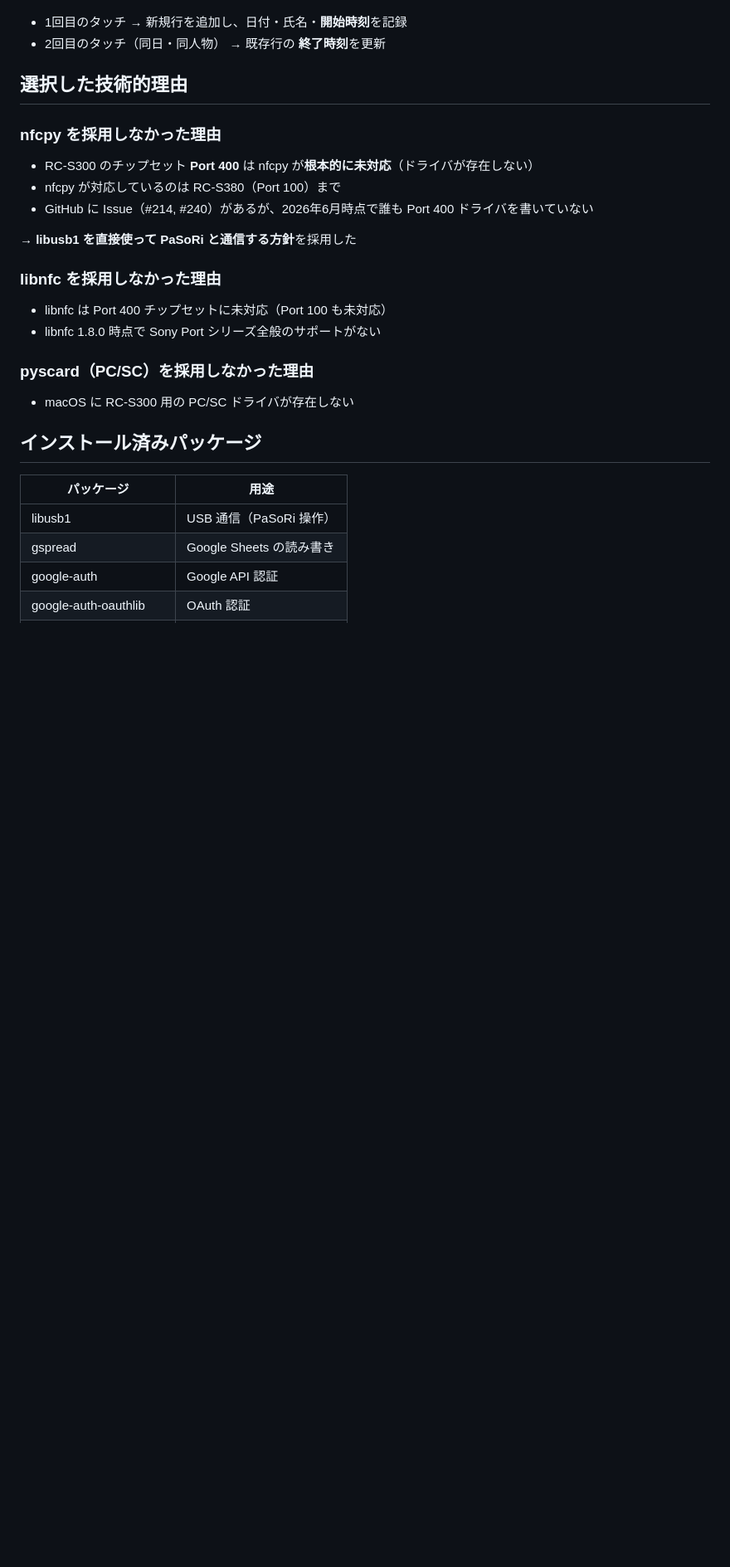
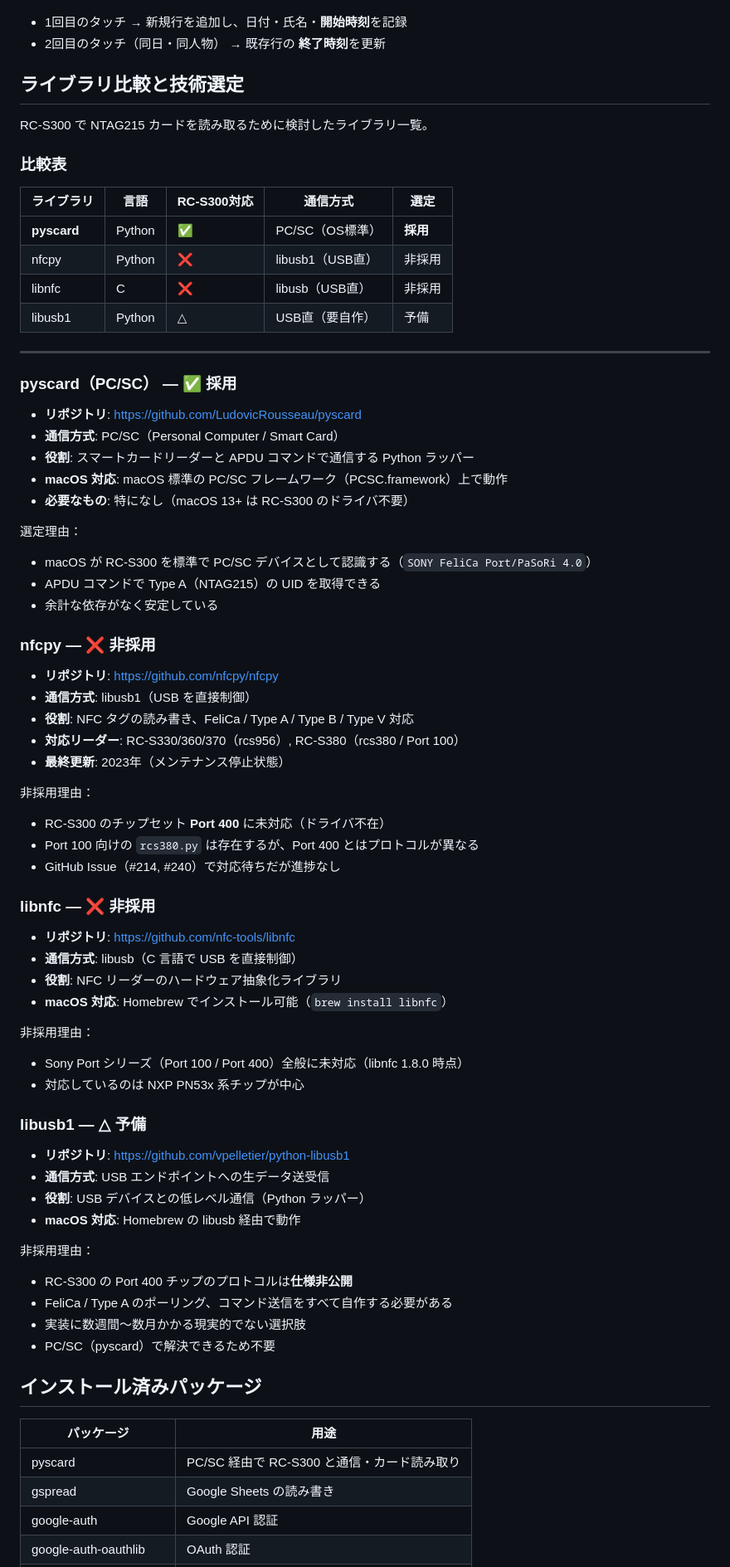
Before and after one commit to nana743533/PaSoRi-to-spreadsheet, a Markdown page: PROJECT.md, the part around one of its changes. Shown at 83% size. Drawn GitHub-style; blank space fills up the shorter version.

Commit message:
docs: ライブラリ比較表と技術選定理由を詳述
- pyscard/nfcpy/libnfc/libusb1 の比較表を追加
- 各ライブラリのリポジトリ・通信方式・役割を明記
- 採用（pyscard）/ 非採用の理由を詳述
- 環境・パッケージ一覧をpyscard採用に合わせて更新
- RC-S300がmacOSのPC/SCで認識されることを反映

```diff
--- a/PROJECT.md
+++ b/PROJECT.md
@@ -94,30 +94,76 @@ RC-S300          →  チップ: Port 400   →  nfcpy 未対応 ❌ （新チ
 - 1回目のタッチ → 新規行を追加し、日付・氏名・**開始時刻**を記録
 - 2回目のタッチ（同日・同人物） → 既存行の **終了時刻**を更新
 
-## 選択した技術的理由
+## ライブラリ比較と技術選定
 
-### nfcpy を採用しなかった理由
+RC-S300 で NTAG215 カードを読み取るために検討したライブラリ一覧。
 
-- RC-S300 のチップセット **Port 400** は nfcpy が**根本的に未対応**（ドライバが存在しない）
-- nfcpy が対応しているのは RC-S380（Port 100）まで
-- GitHub に Issue（#214, #240）があるが、2026年6月時点で誰も Port 400 ドライバを書いていない
+### 比較表
 
-→ **libusb1 を直接使って PaSoRi と通信する方針**を採用した
+| ライブラリ | 言語 | RC-S300対応 | 通信方式 | 選定 |
+|-----------|------|------------|---------|------|
+| **pyscard** | Python | ✅ | PC/SC（OS標準） | **採用** |
+| nfcpy | Python | ❌ | libusb1（USB直） | 非採用 |
+| libnfc | C | ❌ | libusb（USB直） | 非採用 |
+| libusb1 | Python | △ | USB直（要自作） | 予備 |
 
-### libnfc を採用しなかった理由
+---
 
-- libnfc は Port 400 チップセットに未対応（Port 100 も未対応）
-- libnfc 1.8.0 時点で Sony Port シリーズ全般のサポートがない
+### pyscard（PC/SC） — ✅ 採用
 
-### pyscard（PC/SC）を採用しなかった理由
+- **リポジトリ**: https://github.com/LudovicRousseau/pyscard
+- **通信方式**: PC/SC（Personal Computer / Smart Card）
+- **役割**: スマートカードリーダーと APDU コマンドで通信する Python ラッパー
+- **macOS 対応**: macOS 標準の PC/SC フレームワーク（PCSC.framework）上で動作
+- **必要なもの**: 特になし（macOS 13+ は RC-S300 のドライバ不要）
 
-- macOS に RC-S300 用の PC/SC ドライバが存在しない
+選定理由：
+- macOS が RC-S300 を標準で PC/SC デバイスとして認識する（`SONY FeliCa Port/PaSoRi 4.0`）
+- APDU コマンドで Type A（NTAG215）の UID を取得できる
+- 余計な依存がなく安定している
+
+### nfcpy — ❌ 非採用
+
+- **リポジトリ**: https://github.com/nfcpy/nfcpy
+- **通信方式**: libusb1（USB を直接制御）
+- **役割**: NFC タグの読み書き、FeliCa / Type A / Type B / Type V 対応
+- **対応リーダー**: RC-S330/360/370（rcs956）, RC-S380（rcs380 / Port 100）
+- **最終更新**: 2023年（メンテナンス停止状態）
+
+非採用理由：
+- RC-S300 のチップセット **Port 400** に未対応（ドライバ不在）
+- Port 100 向けの `rcs380.py` は存在するが、Port 400 とはプロトコルが異なる
+- GitHub Issue（#214, #240）で対応待ちだが進捗なし
+
+### libnfc — ❌ 非採用
+
+- **リポジトリ**: https://github.com/nfc-tools/libnfc
+- **通信方式**: libusb（C 言語で USB を直接制御）
+- **役割**: NFC リーダーのハードウェア抽象化ライブラリ
+- **macOS 対応**: Homebrew でインストール可能（`brew install libnfc`）
+
+非採用理由：
+- Sony Port シリーズ（Port 100 / Port 400）全般に未対応（libnfc 1.8.0 時点）
+- 対応しているのは NXP PN53x 系チップが中心
+
+### libusb1 — △ 予備
+
+- **リポジトリ**: https://github.com/vpelletier/python-libusb1
+- **通信方式**: USB エンドポイントへの生データ送受信
+- **役割**: USB デバイスとの低レベル通信（Python ラッパー）
+- **macOS 対応**: Homebrew の libusb 経由で動作
+
+非採用理由：
+- RC-S300 の Port 400 チップのプロトコルは**仕様非公開**
+- FeliCa / Type A のポーリング、コマンド送信をすべて自作する必要がある
+- 実装に数週間〜数月かかる現実的でない選択肢
+- PC/SC（pyscard）で解決できるため不要
 
 ## インストール済みパッケージ
 
 | パッケージ | 用途 |
 |-----------|------|
-| libusb1 | USB 通信（PaSoRi 操作） |
+| pyscard | PC/SC 経由で RC-S300 と通信・カード読み取り |
 | gspread | Google Sheets の読み書き |
 | google-auth | Google API 認証 |
 | google-auth-oauthlib | OAuth 認証 |
```
Also changed, not shown: other parts of PROJECT.md (+3 -2 lines).
